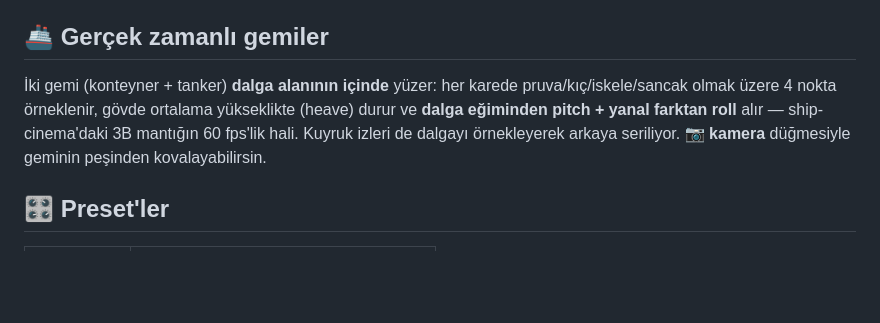
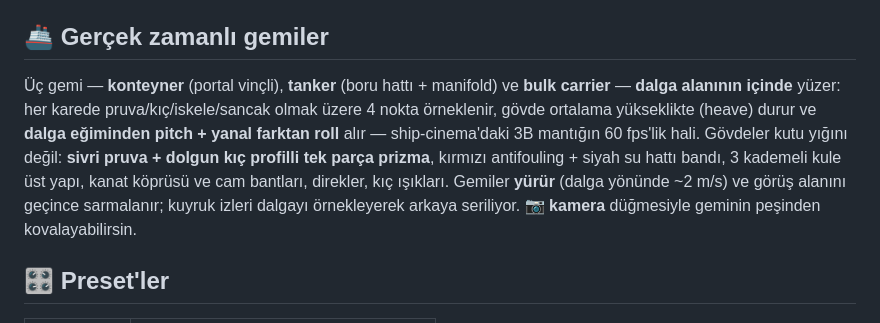
Before and after one commit to efealtiparmakoglu/wavecraft, a Markdown page: README.md, the part around the change. Rendered like a GitHub page; blank space fills up the shorter version.

Commit message:
README: detailed ships (hull profile, bridge tiers, gantry cranes, sailing)

```diff
--- a/README.md
+++ b/README.md
@@ -10,7 +10,8 @@
 
 ## 🚢 Gerçek zamanlı gemiler
 
-İki gemi (konteyner + tanker) **dalga alanının içinde** yüzer: her karede pruva/kıç/iskele/sancak olmak üzere 4 nokta örneklenir, gövde ortalama yükseklikte (heave) durur ve **dalga eğiminden pitch + yanal farktan roll** alır — ship-cinema'daki 3B mantığın 60 fps'lik hali. Kuyruk izleri de dalgayı örnekleyerek arkaya seriliyor. **📷 kamera** düğmesiyle geminin peşinden kovalayabilirsin.
+Üç gemi — **konteyner** (portal vinçli), **tanker** (boru hattı + manifold) ve **bulk carrier** — **dalga alanının içinde** yüzer: her karede pruva/kıç/iskele/sancak olmak üzere 4 nokta örneklenir, gövde ortalama yükseklikte (heave) durur ve **dalga eğiminden pitch + yanal farktan roll** alır — ship-cinema'daki 3B mantığın 60 fps'lik hali.
+Gövdeler kutu yığını değil: **sivri pruva + dolgun kıç profilli tek parça prizma**, kırmızı antifouling + siyah su hattı bandı, 3 kademeli kule üst yapı, kanat köprüsü ve cam bantları, direkler, kıç ışıkları. Gemiler **yürür** (dalga yönünde ~2 m/s) ve görüş alanını geçince sarmalanır; kuyruk izleri dalgayı örnekleyerek arkaya seriliyor. **📷 kamera** düğmesiyle geminin peşinden kovalayabilirsin.
 
 ## 🎛️ Preset'ler
 
```
